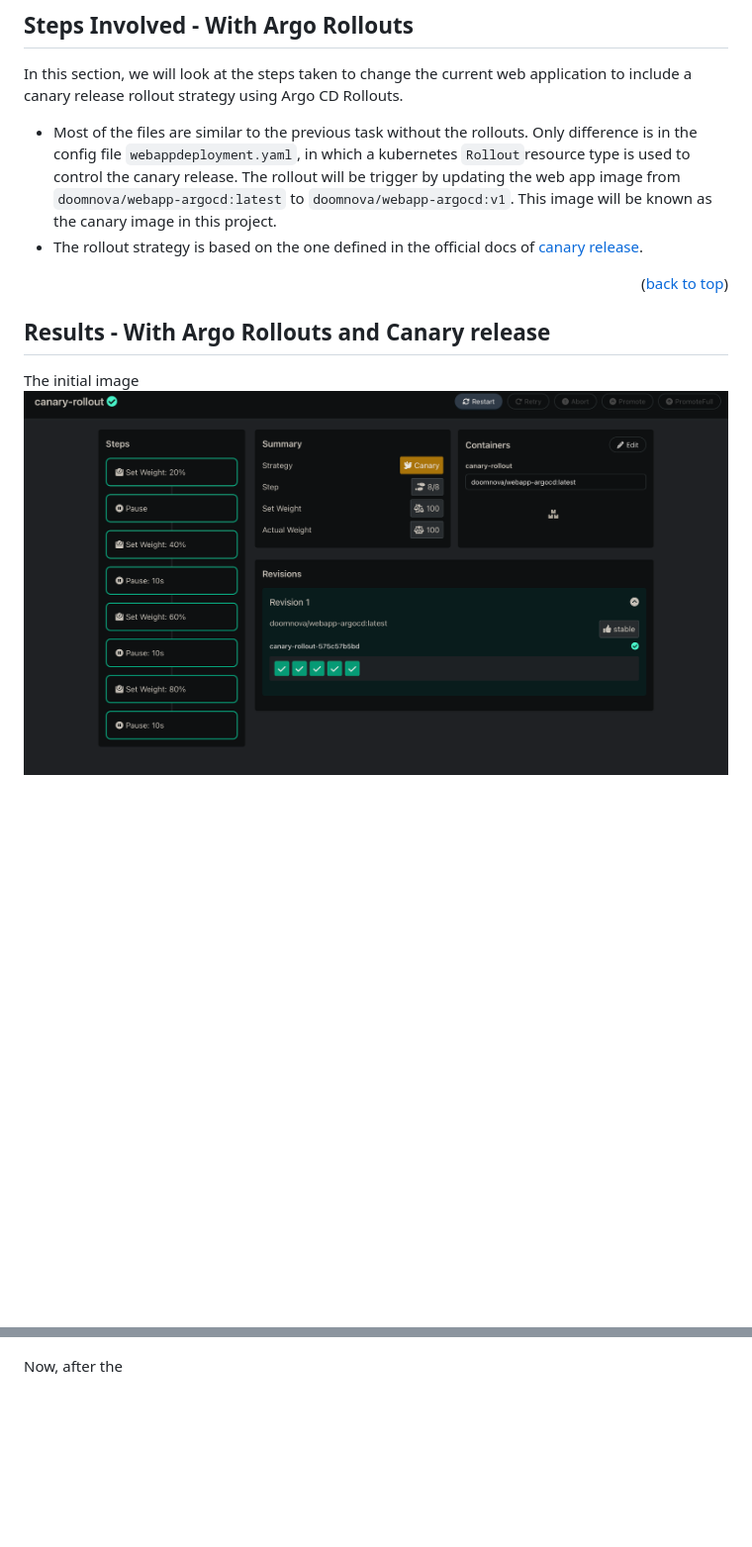
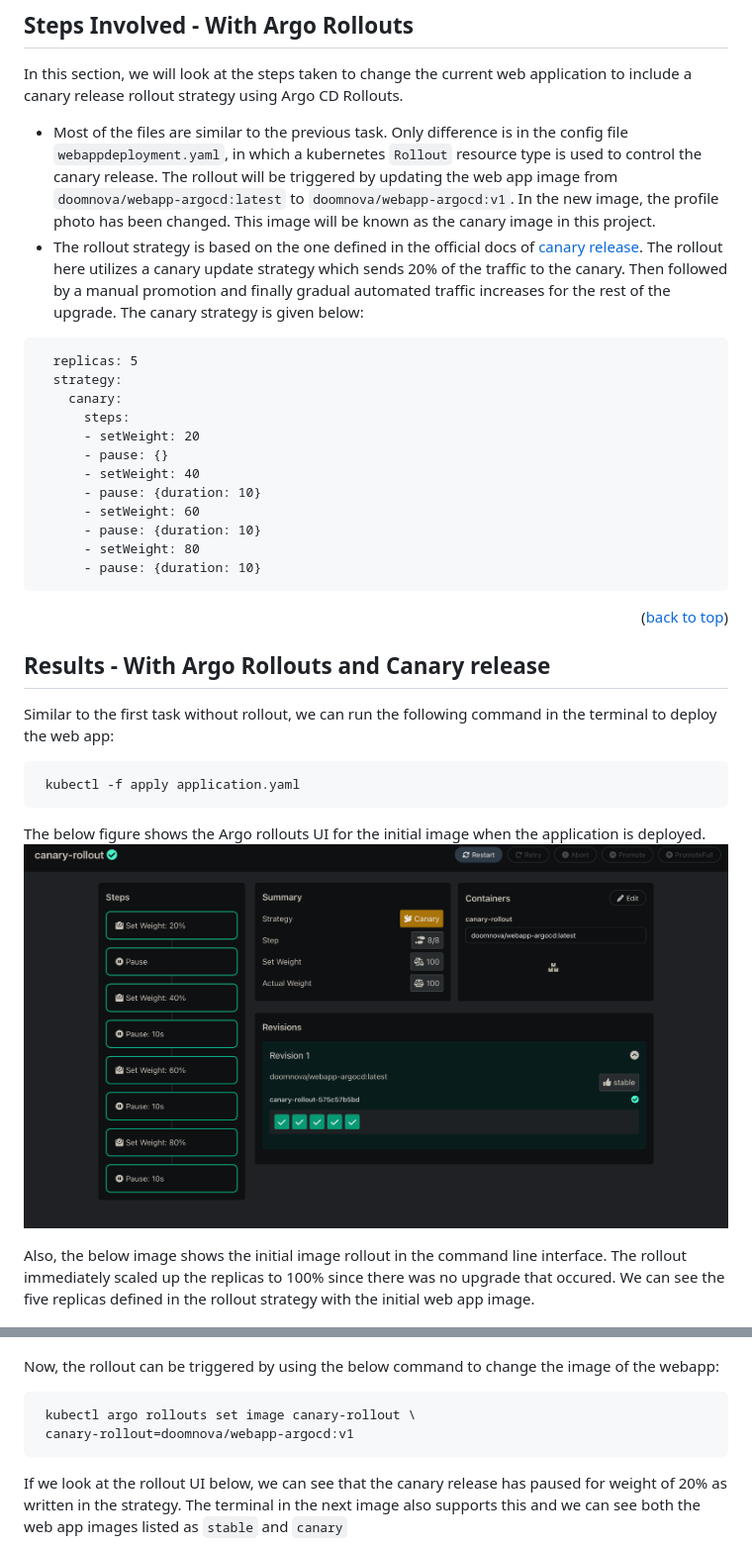
Before and after one commit to DOOMNOVA/ArgoCD_With_Kubernetes, a Markdown page: README.md, 2 parts joined by grey strips. Shown at 99% size. GitHub-like rendering; blank space fills up the shorter version.

Commit message:
ReadME.md with results

````diff
--- a/README.md
+++ b/README.md
@@ -159,24 +160,51 @@ Further as shown in below figure, using the Argo CD UI we can see the deployed a
 ## Steps Involved - With Argo Rollouts
 In this section, we will look at the steps taken to change the current web application to include a canary release rollout strategy using Argo CD Rollouts.
 
-* Most of the files are similar to the previous task without the rollouts. Only difference is in the config file `webappdeployment.yaml`, in which a kubernetes `Rollout`resource type is used to control the canary release. The rollout will be trigger by updating the web app image from `doomnova/webapp-argocd:latest` to `doomnova/webapp-argocd:v1`. This image will be known as the canary image in this project.
+* Most of the files are similar to the previous task. Only difference is in the config file `webappdeployment.yaml`, in which a kubernetes `Rollout` resource type is used to control the canary release. The rollout will be triggered by updating the web app image from `doomnova/webapp-argocd:latest` to `doomnova/webapp-argocd:v1`. In the new image, the profile photo has been changed.
+ This image will be known as the canary image in this project.
 * The rollout strategy is based on the one defined in the official docs of [canary release](https://argo-rollouts.readthedocs.io/en/stable/getting-started/).
-
+The rollout here utilizes a canary update strategy which sends 20% of the traffic to the canary. Then followed by a manual promotion and finally gradual automated traffic increases for the rest of the upgrade. The canary strategy is given below:
+```spec:
+  replicas: 5
+  strategy:
+    canary:
+      steps:
+      - setWeight: 20
+      - pause: {}
+      - setWeight: 40
+      - pause: {duration: 10}
+      - setWeight: 60
+      - pause: {duration: 10}
+      - setWeight: 80
+      - pause: {duration: 10}
+```
 
 
 
 <p align="right">(<a href="#readme-top">back to top</a>)</p>
 
 ## Results - With Argo Rollouts and Canary release
+Similar to the first task without rollout, we can run the following command  in the terminal to deploy the web app:
+ ```sh
+  kubectl -f apply application.yaml
+  ```
+The below figure shows the Argo rollouts UI for the initial image when the application is deployed.
+![Initial_image-argorollout-ui](results/initial_canary_ui.png)
 
-The initial image
-![Initial_image-argorollout-ui](results/initial_canary_ui.png)
+Also, the below image shows the initial image rollout in the command line
+interface. The rollout immediately scaled up the replicas to 100% since there was no upgrade that occured. We can see the five replicas defined in the rollout strategy with the initial web app image.
 
 ![Initial_image-canary-cli](results/initial_canary_cli.png)
 
 
 
-Now, after the
+Now, the rollout can be triggered by using the below command to change the image of the webapp:
+ ```sh
+  kubectl argo rollouts set image canary-rollout \
+  canary-rollout=doomnova/webapp-argocd:v1
+  ```
+If we look at the rollout UI below, we can see that the canary release has paused for weight of 20% as written in the strategy. The terminal in the next image also supports this and we can see both the web app images listed as `stable` and `canary`
+
 ![Canary-release_20_percentage](results/20_percent_pause_canary.png)
 
 ![Canary-release_20_percentage_cli](results/20_percent-canary_cli.png)
````
Also changed, not shown: other parts of README.md (+32 -11 lines).
